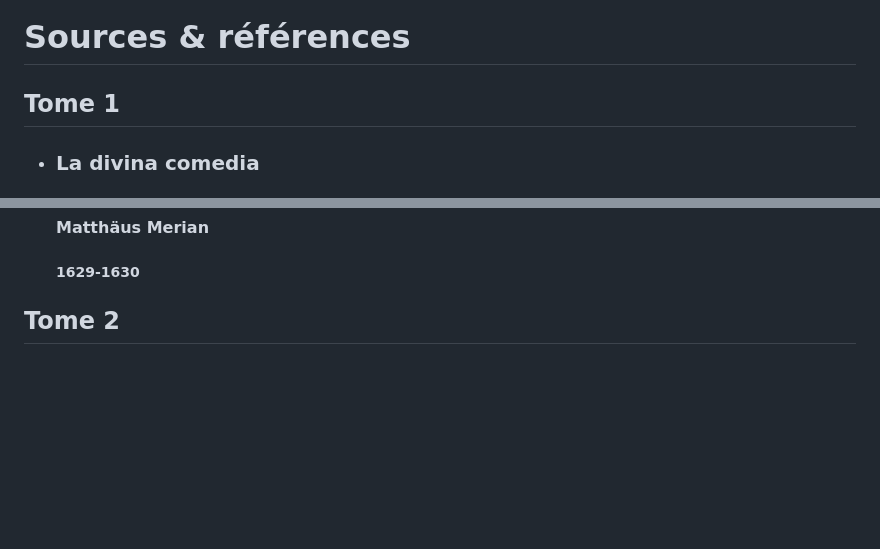
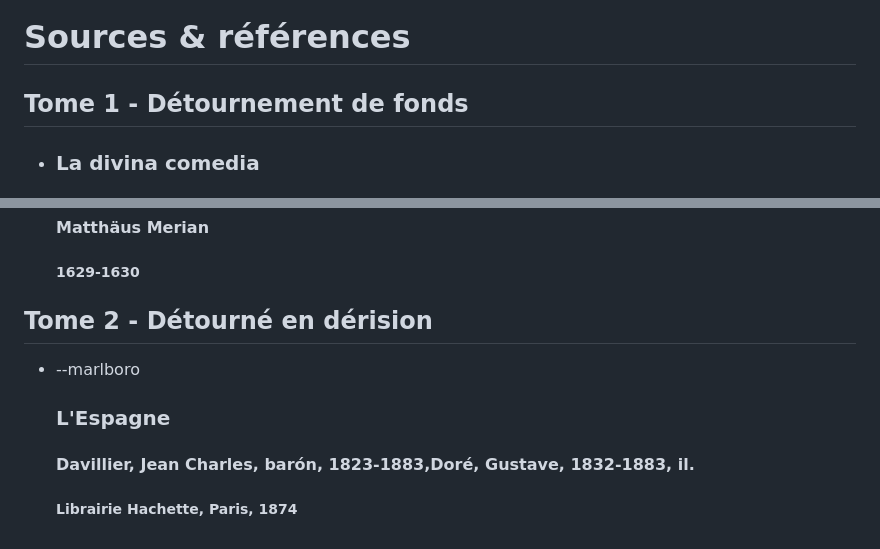
Before and after one commit to darkyben/estampillage, a Markdown page: README.md, 2 parts joined by grey strips. Rendered like a GitHub page; blank space fills up the shorter version.

```diff
--- a/README.md
+++ b/README.md
@@ -1,5 +1,5 @@
 # Sources & références
-## Tome 1
+## Tome 1 - Détournement de fonds
 <ul>
 
   <li>
@@ -324,4 +324,14 @@
    </li>
 </ul>
 
-## Tome 2
+## Tome 2 - Détourné en dérision
+
+<ul>
+
+  <li> --marlboro
+    <h3>L'Espagne</h3>
+<h4>Davillier, Jean Charles, barón, 1823-1883,Doré, Gustave, 1832-1883, il. </h4>
+<h5>Librairie Hachette, Paris, 1874</h5>
+   </li>
+
+</ul>
```
